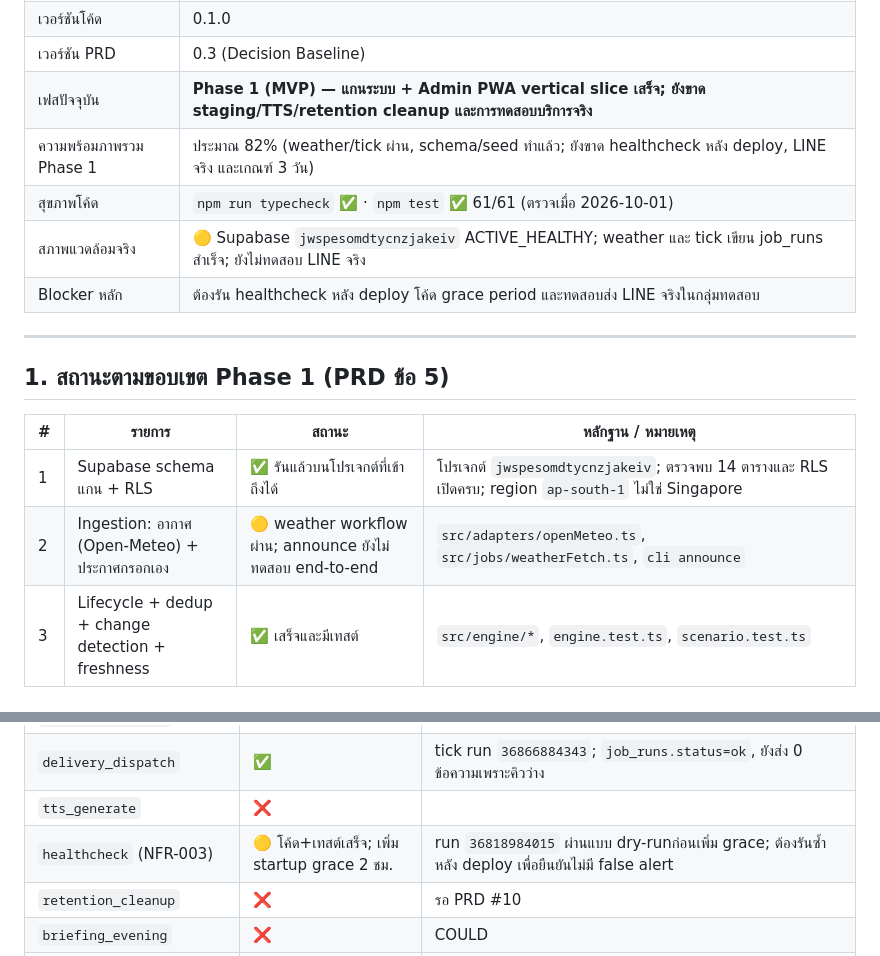
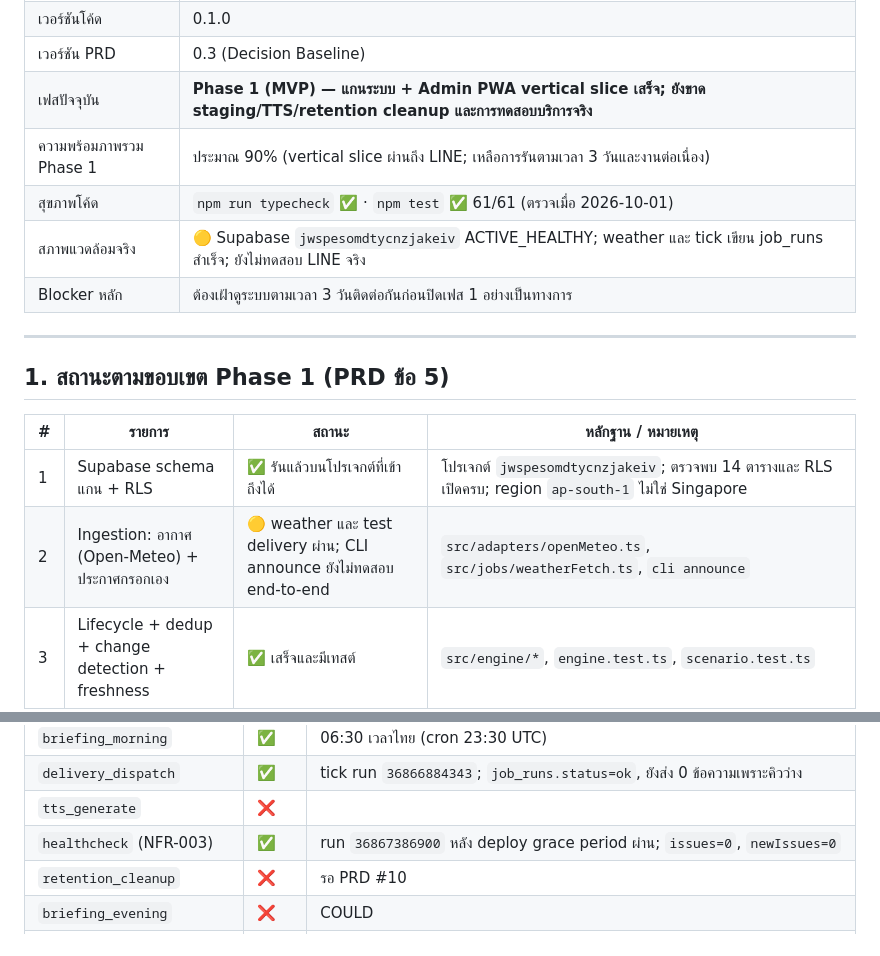
Before and after one commit to aodxx/Lampai-Communit, a Markdown page: STATUS.md, 2 parts joined by grey strips. Rendered like a GitHub page.

```diff
--- a/STATUS.md
+++ b/STATUS.md
@@ -9,10 +9,10 @@
 | เวอร์ชันโค้ด | 0.1.0 |
 | เวอร์ชัน PRD | 0.3 (Decision Baseline) |
 | เฟสปัจจุบัน | **Phase 1 (MVP) — แกนระบบ + Admin PWA vertical slice เสร็จ; ยังขาด staging/TTS/retention cleanup และการทดสอบบริการจริง** |
-| ความพร้อมภาพรวม Phase 1 | ประมาณ 82% (weather/tick ผ่าน, schema/seed ทำแล้ว; ยังขาด healthcheck หลัง deploy, LINE จริง และเกณฑ์ 3 วัน) |
+| ความพร้อมภาพรวม Phase 1 | ประมาณ 90% (vertical slice ผ่านถึง LINE; เหลือการรันตามเวลา 3 วันและงานต่อเนื่อง) |
 | สุขภาพโค้ด | `npm run typecheck` ✅ · `npm test` ✅ 61/61 (ตรวจเมื่อ 2026-10-01) |
 | สภาพแวดล้อมจริง | 🟡 Supabase `jwspesomdtycnzjakeiv` ACTIVE_HEALTHY; weather และ tick เขียน job_runs สำเร็จ; ยังไม่ทดสอบ LINE จริง |
-| Blocker หลัก | ต้องรัน healthcheck หลัง deploy โค้ด grace period และทดสอบส่ง LINE จริงในกลุ่มทดสอบ |
+| Blocker หลัก | ต้องเฝ้าดูระบบตามเวลา 3 วันติดต่อกันก่อนปิดเฟส 1 อย่างเป็นทางการ |
 
 ---
 
@@ -21,7 +21,7 @@
 | # | รายการ | สถานะ | หลักฐาน / หมายเหตุ |
 |---|---|---|---|
 | 1 | Supabase schema แกน + RLS | ✅ รันแล้วบนโปรเจกต์ที่เข้าถึงได้ | โปรเจกต์ `jwspesomdtycnzjakeiv`; ตรวจพบ 14 ตารางและ RLS เปิดครบ; region `ap-south-1` ไม่ใช่ Singapore |
-| 2 | Ingestion: อากาศ (Open-Meteo) + ประกาศกรอกเอง | 🟡 weather workflow ผ่าน; announce ยังไม่ทดสอบ end-to-end | `src/adapters/openMeteo.ts`, `src/jobs/weatherFetch.ts`, `cli announce` |
+| 2 | Ingestion: อากาศ (Open-Meteo) + ประกาศกรอกเอง | 🟡 weather และ test delivery ผ่าน; CLI announce ยังไม่ทดสอบ end-to-end | `src/adapters/openMeteo.ts`, `src/jobs/weatherFetch.ts`, `cli announce` |
 | 3 | Lifecycle + dedup + change detection + freshness | ✅ เสร็จและมีเทสต์ | `src/engine/*`, `engine.test.ts`, `scenario.test.ts` |
 | 4 | Daily Briefing "ไม่ส่งถ้าไม่มีอะไรใหม่" | ✅ เสร็จและมีเทสต์ | `src/engine/briefing.ts`, `src/services/briefing.ts` |
 | 5 | เสียง TTS (น้องจุ่นจ้าน) + LINE Text/Audio | 🟡 LINE Text ✅ · TTS/Audio ❌ | ตาราง `audio_assets` เตรียมไว้ ยังไม่มีโค้ดสร้างเสียง |
@@ -56,7 +56,7 @@
 | `briefing_morning` | ✅ | 06:30 เวลาไทย (cron 23:30 UTC) |
 | `delivery_dispatch` | ✅ | tick run `36866884343`; `job_runs.status=ok`, ยังส่ง 0 ข้อความเพราะคิวว่าง |
 | `tts_generate` | ❌ | |
-| `healthcheck` (NFR-003) | 🟡 โค้ด+เทสต์เสร็จ; เพิ่ม startup grace 2 ชม. | run `36818984015` ผ่านแบบ dry-runก่อนเพิ่ม grace; ต้องรันซ้ำหลัง deploy เพื่อยืนยันไม่มี false alert |
+| `healthcheck` (NFR-003) | ✅ | run `36867386900` หลัง deploy grace period ผ่าน; `issues=0`, `newIssues=0` |
 | `retention_cleanup` | ❌ | รอ PRD #10 |
 | `briefing_evening` | ❌ | COULD |
 | `market_fetch`, `news_fetch` | ❌ | Phase 2 |
```
Also changed, not shown: CHECKLIST.md (+4 -4 lines), roadmap.md (+10 -10 lines).
